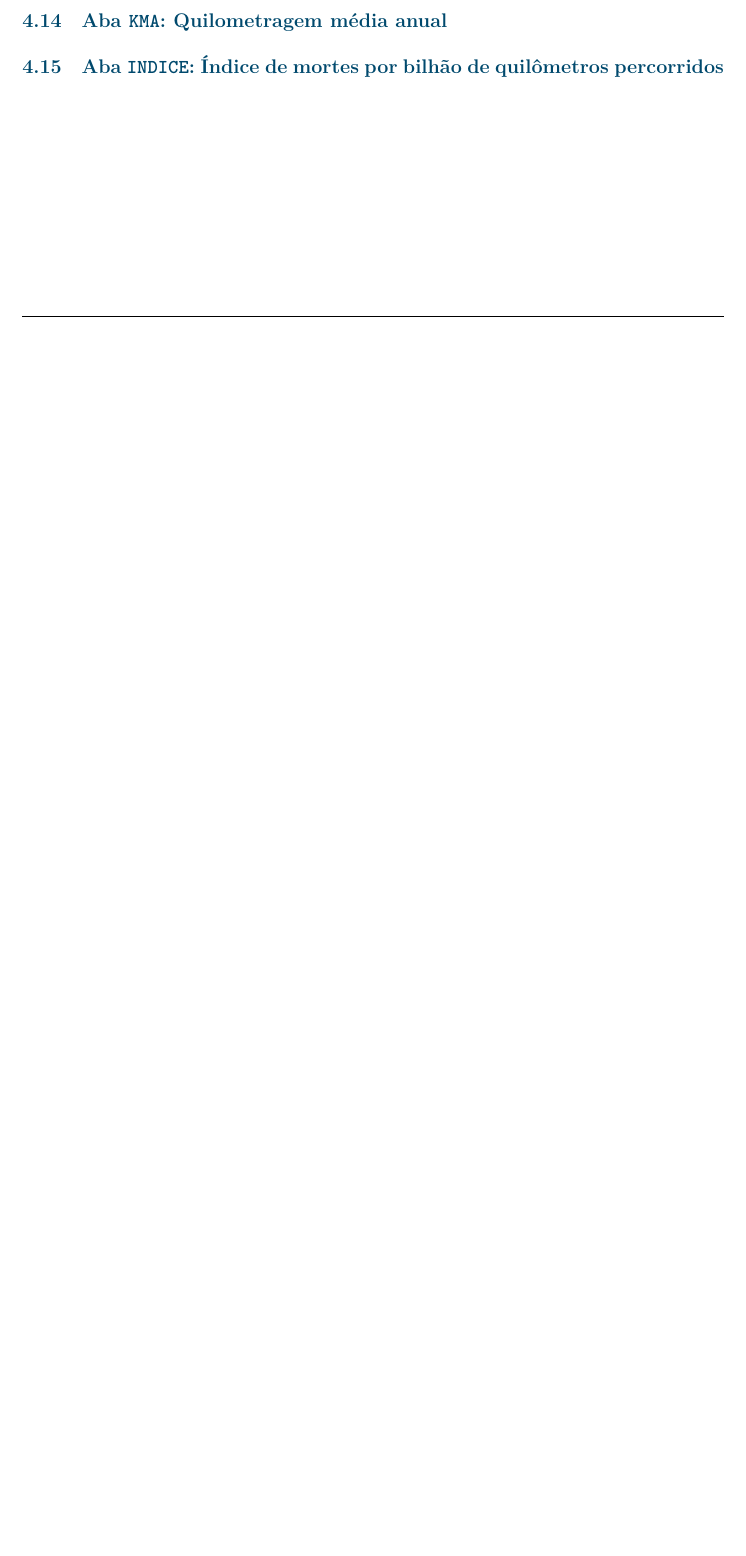
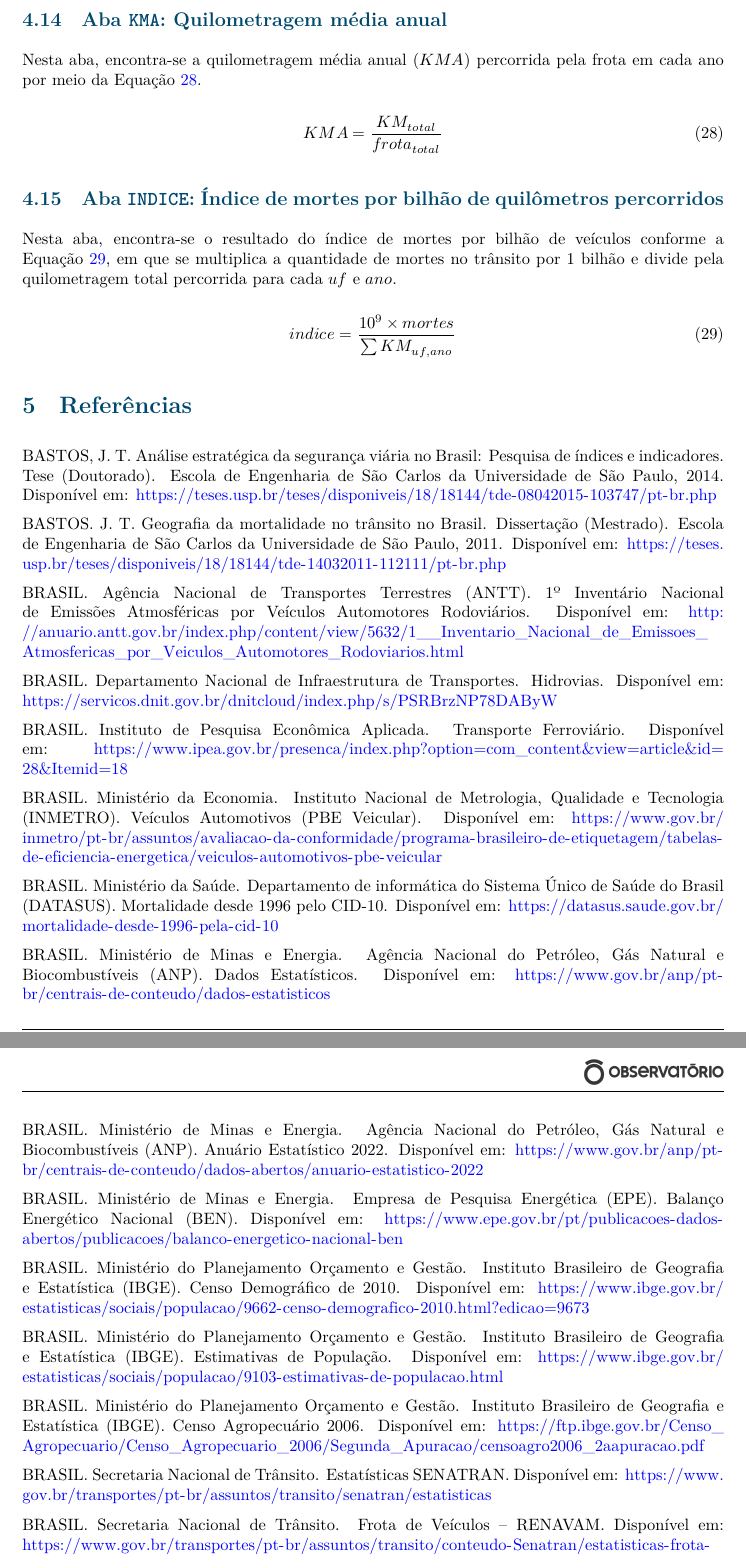
Before and after one commit to ONSV/rt-taxa-bilhao, a Quarto document (report/memorial_calculo.qmd): part of page 16 of 16 before the commit and two parts of pages 17 and 18 of 18 after it, the two joined at a grey line, cut so that both start at the same text, the shorter picture padded with empty space. The pictures show the output file report/memorial_calculo.pdf that the author committed with the source.

Commit message:
feat: Finaliza a primeira versão

```diff
--- a/report/memorial_calculo.qmd
+++ b/report/memorial_calculo.qmd
@@ -615,3 +635,47 @@ $$ {#eq-comb}
 ### Aba `KMA`: Quilometragem média anual
 
+Nesta aba, encontra-se a quilometragem média anual ($KMA$) percorrida pela frota em cada ano por meio da @eq-kma.
+
+$$
+KMA = \frac{KM_{total}}{frota_{total}}
+$$ {#eq-kma}
+
 ### Aba `INDICE`: Índice de mortes por bilhão de quilômetros percorridos
+
+Nesta aba, encontra-se o resultado do índice de mortes por bilhão de veículos conforme a @eq-final, em que se multiplica a quantidade de mortes no trânsito por 1 bilhão e divide pela quilometragem total percorrida para cada $uf$ e $ano$.
+
+$$
+indice = \frac{10^9 \times mortes}{\sum KM_{uf, ano}}
+$$ {#eq-final}
+
+## Referências
+
+BASTOS, J. T. Análise estratégica da segurança viária no Brasil: Pesquisa de índices e indicadores. Tese (Doutorado). Escola de Engenharia de São Carlos da Universidade de São Paulo, 2014. Disponível em: <https://teses.usp.br/teses/disponiveis/18/18144/tde-08042015-103747/pt-br.php>
+
+BASTOS. J. T. Geografia da mortalidade no trânsito no Brasil. Dissertação (Mestrado). Escola de Engenharia de São Carlos da Universidade de São Paulo, 2011. Disponível em: <https://teses.usp.br/teses/disponiveis/18/18144/tde-14032011-112111/pt-br.php>
+
+BRASIL. Agência Nacional de Transportes Terrestres (ANTT). 1º Inventário Nacional de Emissões Atmosféricas por Veículos Automotores Rodoviários. Disponível em: <http://anuario.antt.gov.br/index.php/content/view/5632/1__Inventario_Nacional_de_Emissoes_Atmosfericas_por_Veiculos_Automotores_Rodoviarios.html>
+
+BRASIL. Departamento Nacional de Infraestrutura de Transportes. Hidrovias. Disponível em: <https://servicos.dnit.gov.br/dnitcloud/index.php/s/PSRBrzNP78DAByW>
+
+BRASIL. Instituto de Pesquisa Econômica Aplicada. Transporte Ferroviário. Disponível em: <https://www.ipea.gov.br/presenca/index.php?option=com_content&view=article&id=28&Itemid=18>
+
+BRASIL. Ministério da Economia. Instituto Nacional de Metrologia, Qualidade e Tecnologia (INMETRO). Veículos Automotivos (PBE Veicular). Disponível em: <https://www.gov.br/inmetro/pt-br/assuntos/avaliacao-da-conformidade/programa-brasileiro-de-etiquetagem/tabelas-de-eficiencia-energetica/veiculos-automotivos-pbe-veicular>
+
+BRASIL. Ministério da Saúde. Departamento de informática do Sistema Único de Saúde do Brasil (DATASUS). Mortalidade desde 1996 pelo CID-10. Disponível em:  <https://datasus.saude.gov.br/mortalidade-desde-1996-pela-cid-10>
+
+BRASIL. Ministério de Minas e Energia. Agência Nacional do Petróleo, Gás Natural e Biocombustíveis (ANP). Dados Estatísticos. Disponível em: <https://www.gov.br/anp/pt-br/centrais-de-conteudo/dados-estatisticos>
+
+BRASIL. Ministério de Minas e Energia. Agência Nacional do Petróleo, Gás Natural e Biocombustíveis (ANP). Anuário Estatístico 2022. Disponível em: <https://www.gov.br/anp/pt-br/centrais-de-conteudo/dados-abertos/anuario-estatistico-2022>
+
+BRASIL. Ministério de Minas e Energia. Empresa de Pesquisa Energética (EPE). Balanço Energético Nacional (BEN). Disponível em: <https://www.epe.gov.br/pt/publicacoes-dados-abertos/publicacoes/balanco-energetico-nacional-ben>
+
+BRASIL. Ministério do Planejamento Orçamento e Gestão. Instituto Brasileiro de Geografia e Estatística (IBGE). Censo Demográfico de 2010. Disponível em: <https://www.ibge.gov.br/estatisticas/sociais/populacao/9662-censo-demografico-2010.html?edicao=9673>
+
+BRASIL. Ministério do Planejamento Orçamento e Gestão. Instituto Brasileiro de Geografia e Estatística (IBGE). Estimativas de População. Disponível em: <https://www.ibge.gov.br/estatisticas/sociais/populacao/9103-estimativas-de-populacao.html>
+
+BRASIL. Ministério do Planejamento Orçamento e Gestão. Instituto Brasileiro de Geografia e Estatística (IBGE). Censo Agropecuário 2006.  Disponível em: <https://ftp.ibge.gov.br/Censo_Agropecuario/Censo_Agropecuario_2006/Segunda_Apuracao/censoagro2006_2aapuracao.pdf>
+
+BRASIL. Secretaria Nacional de Trânsito. Estatísticas SENATRAN. Disponível em: <https://www.gov.br/transportes/pt-br/assuntos/transito/senatran/estatisticas>
+
+BRASIL. Secretaria Nacional de Trânsito. Frota de Veículos – RENAVAM. Disponível em: <https://www.gov.br/transportes/pt-br/assuntos/transito/conteudo-Senatran/estatisticas-frota-de-veiculos-senatran>
```
Also changed, not shown: report/memorial_calculo.pdf, report/memorial_calculo.qmd (26 more changed lines).
